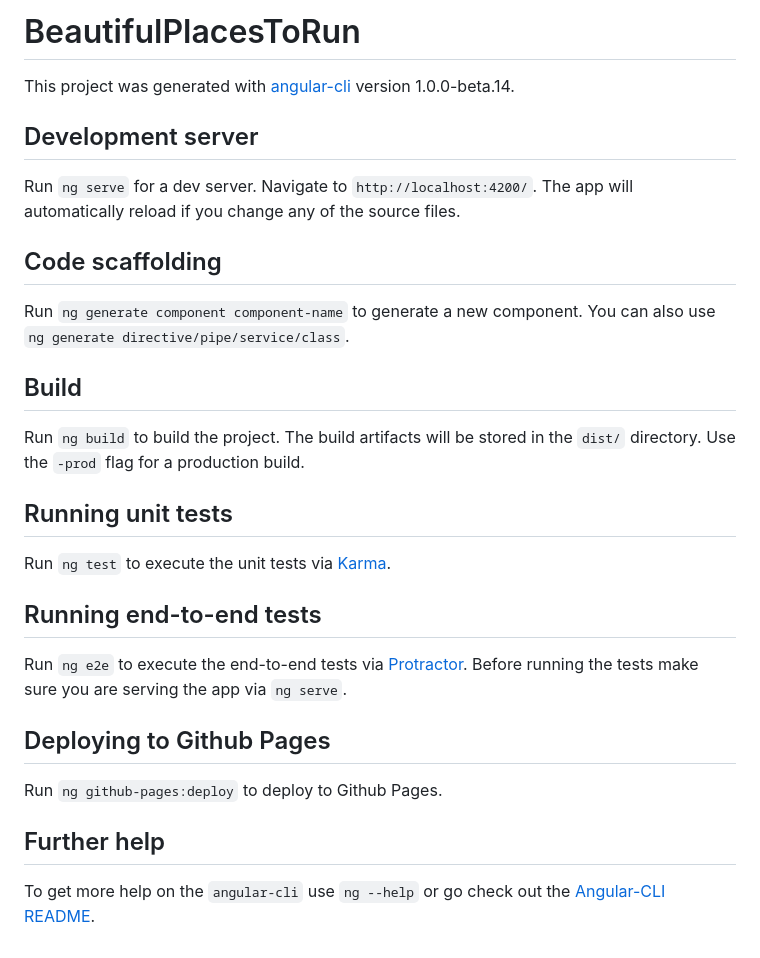
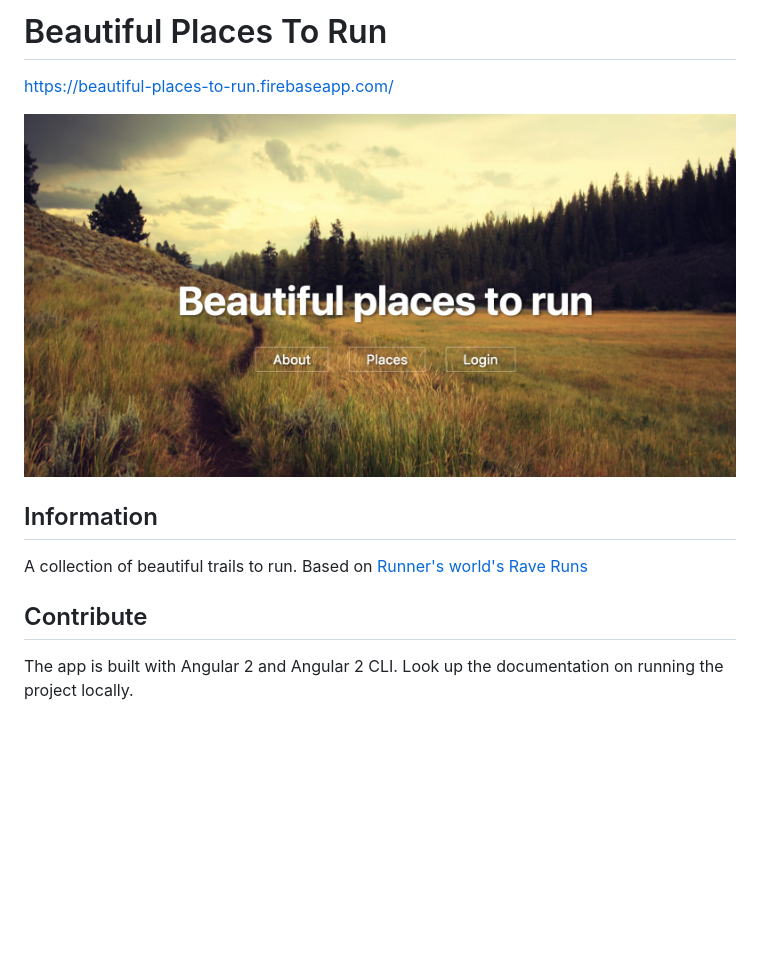
Before and after one commit to klaascuvelier/beautiful-places-to-run, a Markdown page: README.md, the part around the change. Rendered like a GitHub page; pictures changed too: image.jpg (added); blank space fills up the shorter version.

Commit message:
Update readme + screenshot

```diff
--- a/README.md
+++ b/README.md
@@ -1,31 +1,13 @@
-# BeautifulPlacesToRun
+# Beautiful Places To Run
 
-This project was generated with [angular-cli](https://github.com/angular/angular-cli) version 1.0.0-beta.14.
+https://beautiful-places-to-run.firebaseapp.com/
 
-## Development server
-Run `ng serve` for a dev server. Navigate to `http://localhost:4200/`. The app will automatically reload if you change any of the source files.
+[![image](./image.jpg)](https://beautiful-places-to-run.firebaseapp.com/)
 
-## Code scaffolding
+## Information
 
-Run `ng generate component component-name` to generate a new component. You can also use `ng generate directive/pipe/service/class`.
+A collection of beautiful trails to run. Based on [Runner's world's Rave Runs](http://www.runnersworld.com/rave-run/rave-runs-beautiful-places-to-run)
 
-## Build
+## Contribute
 
-Run `ng build` to build the project. The build artifacts will be stored in the `dist/` directory. Use the `-prod` flag for a production build.
-
-## Running unit tests
-
-Run `ng test` to execute the unit tests via [Karma](https://karma-runner.github.io).
-
-## Running end-to-end tests
-
-Run `ng e2e` to execute the end-to-end tests via [Protractor](http://www.protractortest.org/).
-Before running the tests make sure you are serving the app via `ng serve`.
-
-## Deploying to Github Pages
-
-Run `ng github-pages:deploy` to deploy to Github Pages.
-
-## Further help
-
-To get more help on the `angular-cli` use `ng --help` or go check out the [Angular-CLI README](https://github.com/angular/angular-cli/blob/master/README.md).
+The app is built with Angular 2 and Angular 2 CLI. Look up the documentation on running the project locally.
```
